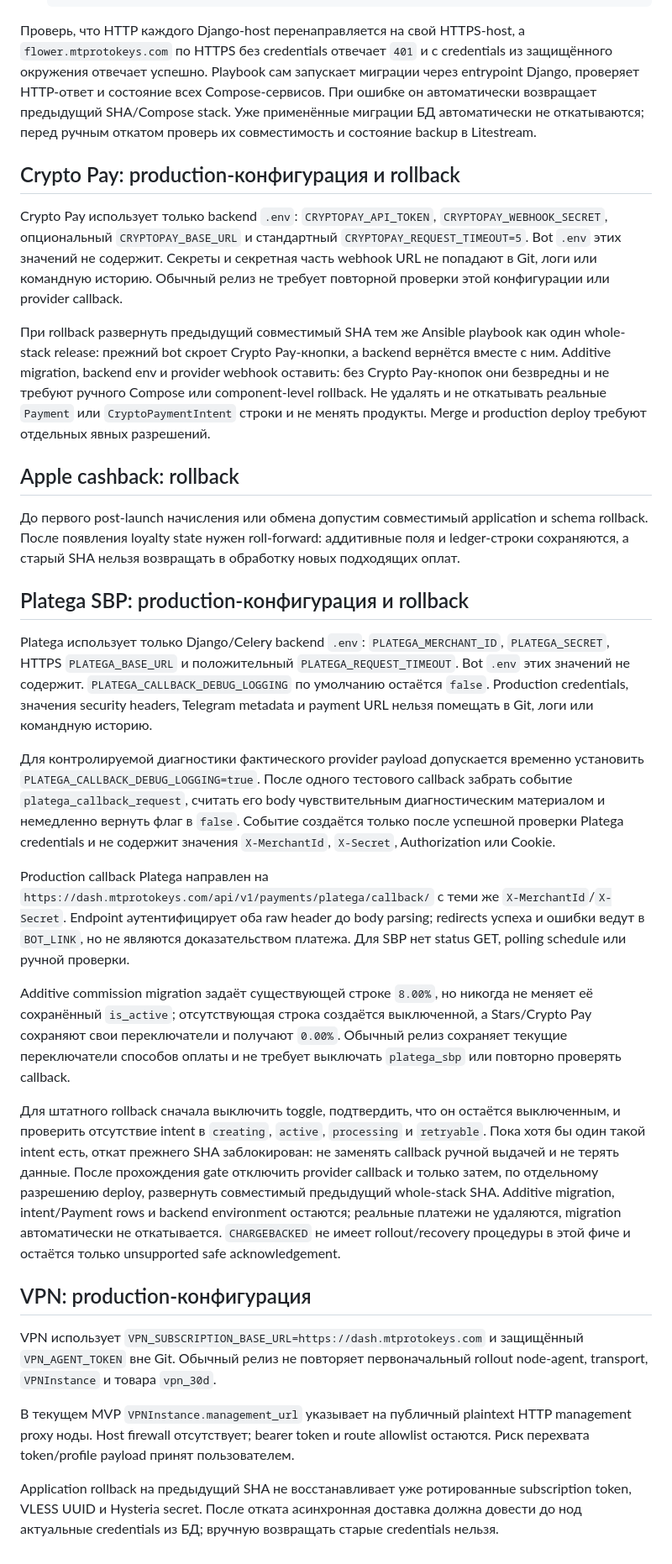
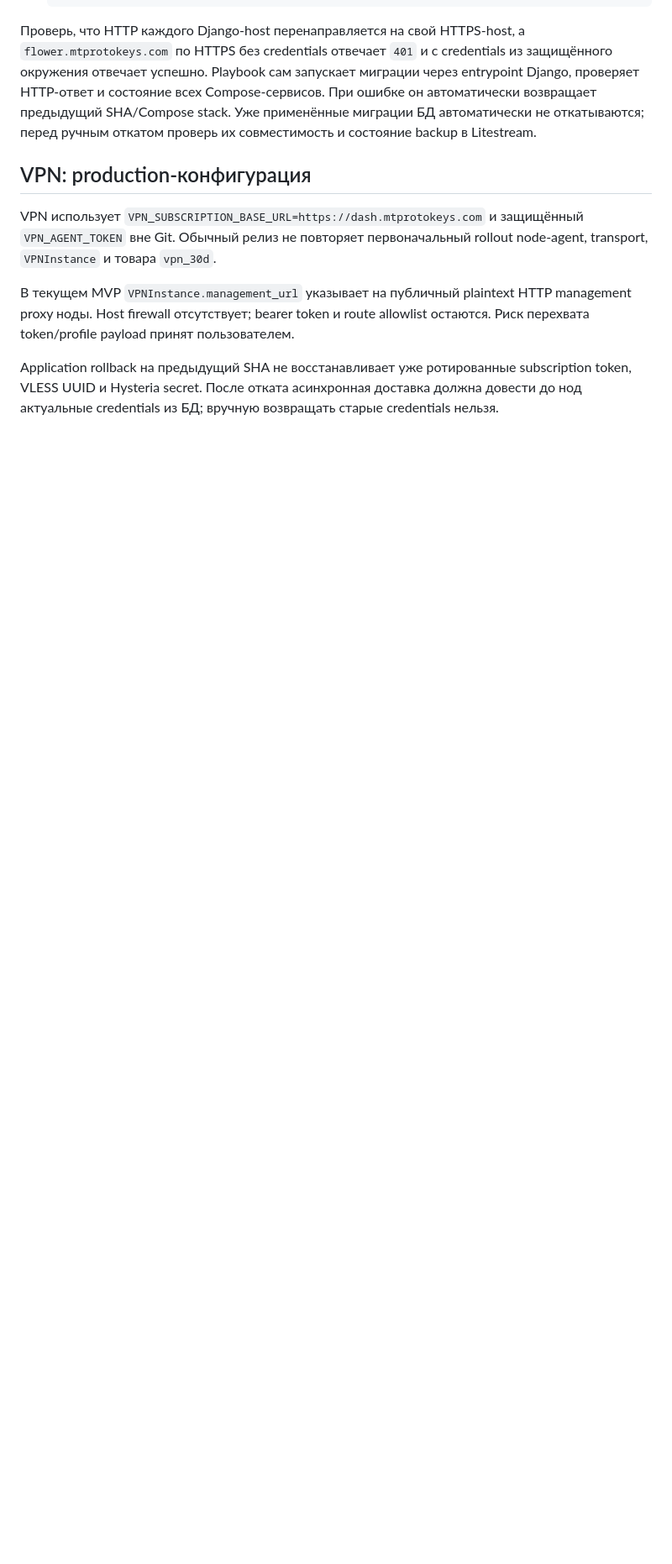
Before and after one commit to youngwishes/my-mtproto-backend, a Markdown page: docs/DEPLOY.md, the part around the change. Shown at 84% size. Rendered like a GitHub page; blank space fills up the shorter version.

Commit message:
docs: changed deploy.md

```diff
--- a/docs/DEPLOY.md
+++ b/docs/DEPLOY.md
@@ -84,70 +84,6 @@ entrypoint Django, проверяет HTTP-ответ и состояние вс
 применённые миграции БД автоматически не откатываются; перед ручным откатом
 проверь их совместимость и состояние backup в Litestream.
 
-## Crypto Pay: production-конфигурация и rollback
-
-Crypto Pay использует только backend `.env`: `CRYPTOPAY_API_TOKEN`,
-`CRYPTOPAY_WEBHOOK_SECRET`, опциональный `CRYPTOPAY_BASE_URL` и стандартный
-`CRYPTOPAY_REQUEST_TIMEOUT=5`. Bot `.env` этих значений не содержит. Секреты и
-секретная часть webhook URL не попадают в Git, логи или командную историю.
-Обычный релиз не требует повторной проверки этой конфигурации или provider
-callback.
-
-При rollback развернуть предыдущий совместимый SHA тем же Ansible playbook как
-один whole-stack release: прежний bot скроет Crypto Pay-кнопки, а backend
-вернётся вместе с ним. Additive migration, backend env и provider webhook
-оставить: без Crypto Pay-кнопок они безвредны и не требуют ручного Compose или
-component-level rollback. Не удалять и не откатывать реальные `Payment` или
-`CryptoPaymentIntent` строки и не менять продукты. Merge и production deploy
-требуют отдельных явных разрешений.
-
-## Apple cashback: rollback
-
-До первого post-launch начисления или обмена допустим совместимый application и
-schema rollback. После появления loyalty state нужен roll-forward: аддитивные
-поля и ledger-строки сохраняются, а старый SHA нельзя возвращать в обработку
-новых подходящих оплат.
-
-## Platega SBP: production-конфигурация и rollback
-
-Platega использует только Django/Celery backend `.env`:
-`PLATEGA_MERCHANT_ID`, `PLATEGA_SECRET`, HTTPS `PLATEGA_BASE_URL` и положительный
-`PLATEGA_REQUEST_TIMEOUT`. Bot `.env` этих значений не содержит.
-`PLATEGA_CALLBACK_DEBUG_LOGGING` по умолчанию остаётся `false`. Production
-credentials, значения security headers, Telegram metadata и payment URL нельзя
-помещать в Git, логи или командную историю.
-
-Для контролируемой диагностики фактического provider payload допускается
-временно установить `PLATEGA_CALLBACK_DEBUG_LOGGING=true`. После одного
-тестового callback забрать событие `platega_callback_request`, считать его body
-чувствительным диагностическим материалом и немедленно вернуть флаг в `false`.
-Событие создаётся только после успешной проверки Platega credentials и не
-содержит значения `X-MerchantId`, `X-Secret`, Authorization или Cookie.
-
-Production callback Platega направлен на
-`https://dash.mtprotokeys.com/api/v1/payments/platega/callback/` с теми же
-`X-MerchantId`/`X-Secret`. Endpoint аутентифицирует оба raw header до body
-parsing; redirects успеха и ошибки ведут в `BOT_LINK`, но не являются
-доказательством платежа. Для SBP нет status GET, polling schedule или ручной
-проверки.
-
-Additive commission migration задаёт существующей строке `8.00%`, но никогда не
-меняет её сохранённый `is_active`; отсутствующая строка создаётся выключенной, а
-Stars/Crypto Pay сохраняют свои переключатели и получают `0.00%`.
-Обычный релиз сохраняет текущие переключатели способов оплаты и не требует
-выключать `platega_sbp` или повторно проверять callback.
-
-Для штатного rollback сначала выключить toggle, подтвердить, что он остаётся
-выключенным, и проверить отсутствие intent в
-`creating`, `active`, `processing` и `retryable`. Пока хотя бы один такой intent
-есть, откат прежнего SHA заблокирован: не заменять callback ручной выдачей и не
-терять данные. После прохождения gate отключить provider callback и только
-затем, по отдельному разрешению deploy, развернуть совместимый предыдущий
-whole-stack SHA. Additive migration, intent/Payment rows и backend environment
-остаются; реальные платежи не удаляются, migration автоматически не
-откатывается. `CHARGEBACKED` не имеет rollout/recovery процедуры в этой фиче и
-остаётся только unsupported safe acknowledgement.
-
 ## VPN: production-конфигурация
 
 VPN использует `VPN_SUBSCRIPTION_BASE_URL=https://dash.mtprotokeys.com` и
```
